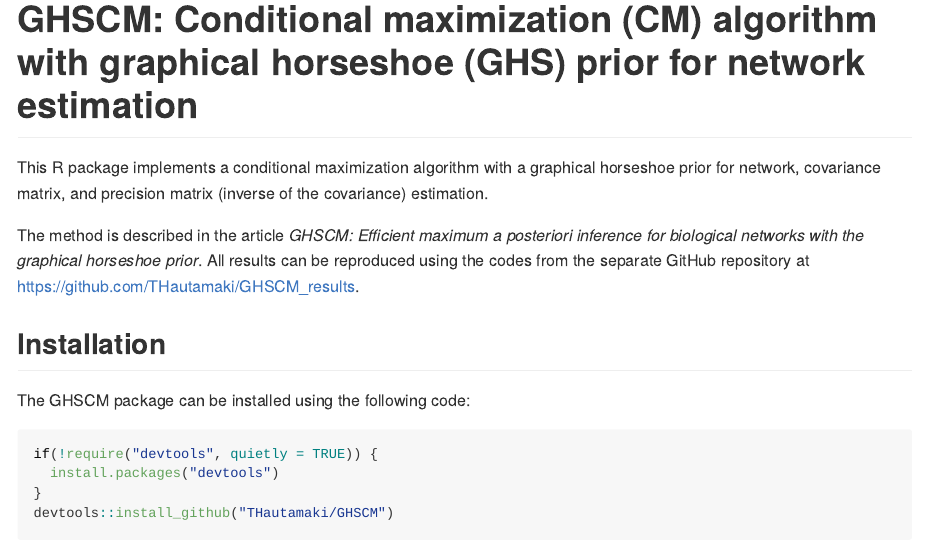
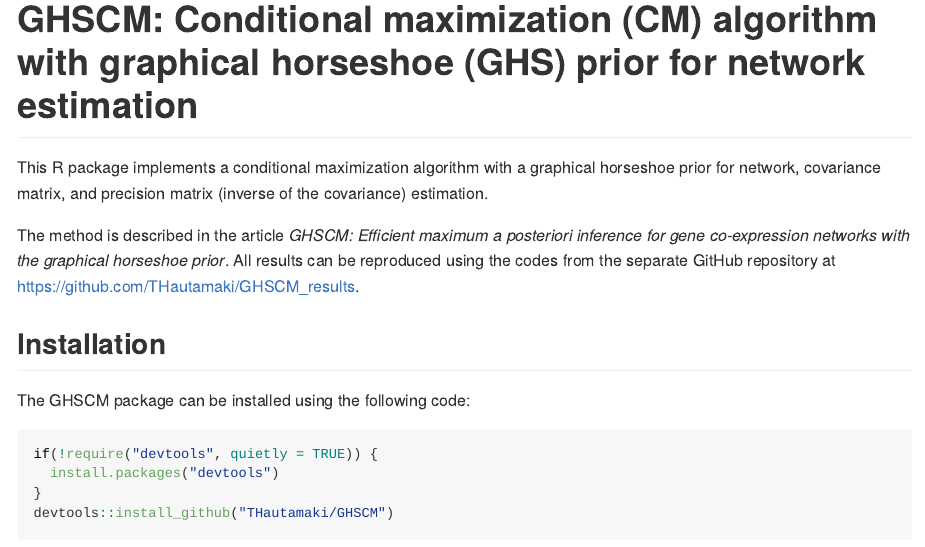
Before and after one commit to THautamaki/GHSCM, an R Markdown document (README.Rmd): the page in a window 1100 px wide, from its top. The pictures show the output file README.md that the author committed with the source, drawn offline in the style of GitHub.

Commit message:
Update readme.

```diff
--- a/README.Rmd
+++ b/README.Rmd
@@ -10,7 +10,7 @@
 
 This R package implements a conditional maximization algorithm with a graphical horseshoe prior for network, covariance matrix, and precision matrix (inverse of the covariance) estimation.
 
-The method is described in the article *GHSCM: Efficient maximum a posteriori inference for biological networks with the graphical horseshoe prior*. All results can be reproduced using the codes from the separate GitHub repository at <https://github.com/THautamaki/GHSCM_results>.
+The method is described in the article *GHSCM: Efficient maximum a posteriori inference for gene co-expression networks with the graphical horseshoe prior*. All results can be reproduced using the codes from the separate GitHub repository at <https://github.com/THautamaki/GHSCM_results>.
 
 ## Installation
 
```
Also changed, not shown: README.md.
